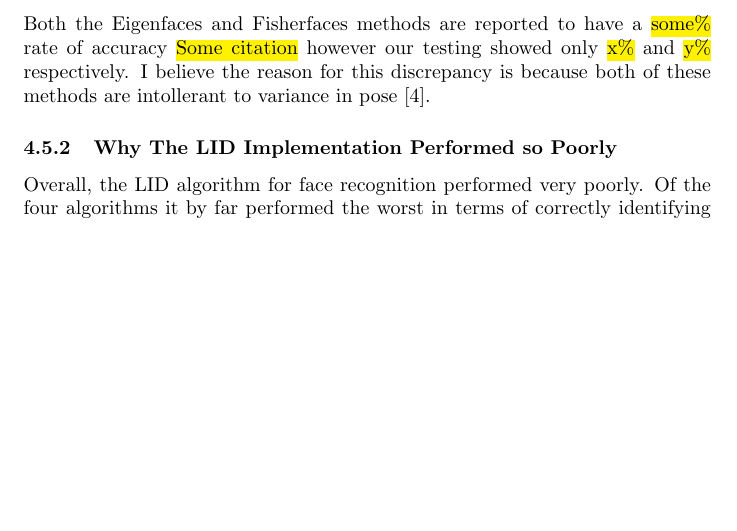
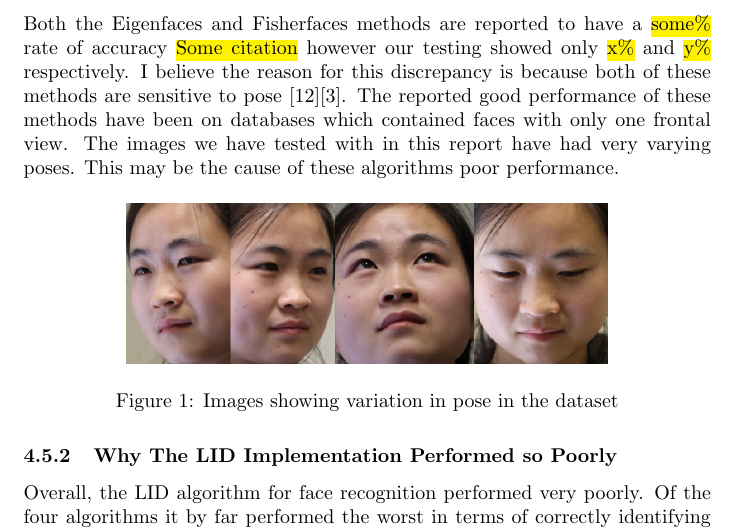
Before and after one commit to pf981/Face-Recognition-and-Detection-Analysis, a LaTeX paper (report.tex): part of page 8 of 10, cut so that both start at the same text, the shorter picture padded with empty space. Compiled offline with pdfLaTeX.

Commit message:
Add pose image

```diff
--- a/report.tex
+++ b/report.tex
@@ -2,6 +2,7 @@
 \usepackage{amssymb}
 \usepackage{authblk}
 \usepackage{color}
+\usepackage{float}
 \usepackage{graphicx}
 \usepackage[utf8]{inputenc}
 \usepackage{natbib}
@@ -254,7 +255,13 @@ Data Prep
 Advantages and disadvantages of each algorithm with side-by-side images after parameter optimisation
 
 \subsubsection{Why Eigenfaces and Fisherfaces Performed Worse Than Expected}
-Both the Eigenfaces and Fisherfaces methods are reported to have a \hl{some\%} rate of accuracy \hl{Some citation} however our testing showed only \hl{x\%} and \hl{y\%} respectively. I believe the reason for this discrepancy is because both of these methods are intollerant to variance in pose \cite{beymer1994face}.
+Both the Eigenfaces and Fisherfaces methods are reported to have a \hl{some\%} rate of accuracy \hl{Some citation} however our testing showed only \hl{x\%} and \hl{y\%} respectively. I believe the reason for this discrepancy is because both of these methods are sensitive to pose \cite{turk1991eigenfaces}\cite{belhumeur1997eigenfaces}. The reported good performance of these methods have been on databases which contained faces with only one frontal view. The images we have tested with in this report have had very varying poses. This may be the cause of these algorithms poor performance.
+\begin{figure}[H]
+\centering
+\includegraphics[width=0.7\linewidth]{./pose}
+\caption{Images showing variation in pose in the dataset}
+\label{fig:pose}
+\end{figure} % FIXME
 
 \subsubsection{Why The LID Implementation Performed so Poorly}
 Overall, the LID algorithm for face recognition performed very poorly. Of the four algorithms it by far performed the worst in terms of correctly identifying faces. \hl{Show an image of all the training faces of a person with the sift keypoints marked}. I believe that this is due to the SIFT keypoints detecting significantly different sections of the face for each image of the same person. This results in comparing LID descriptors of different parts of the face.
```
Also changed, not shown: pose.png (added), report.tex (2 more changed lines).
